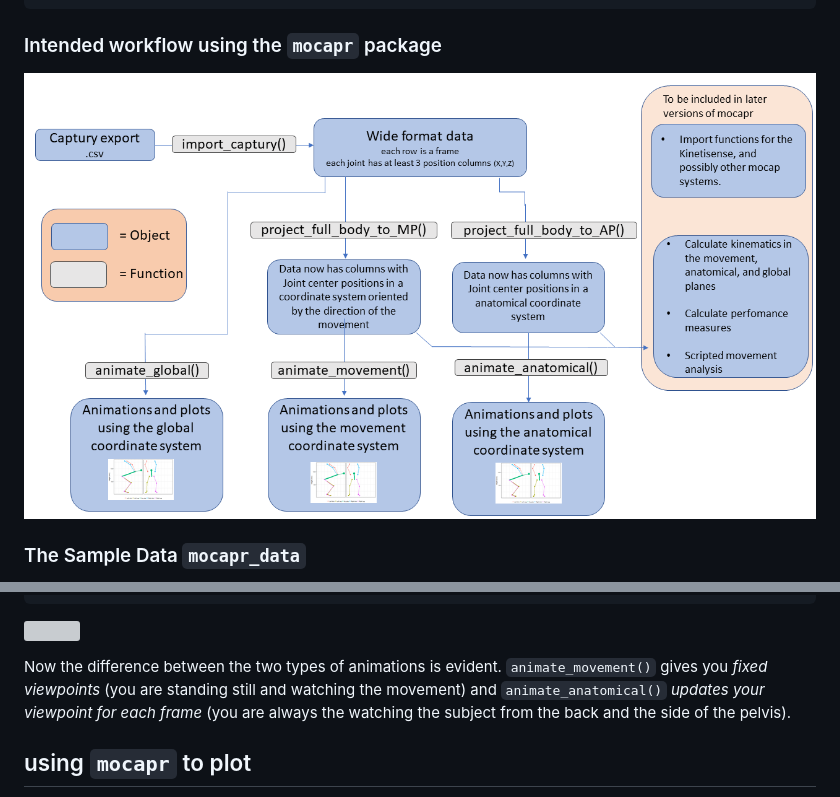
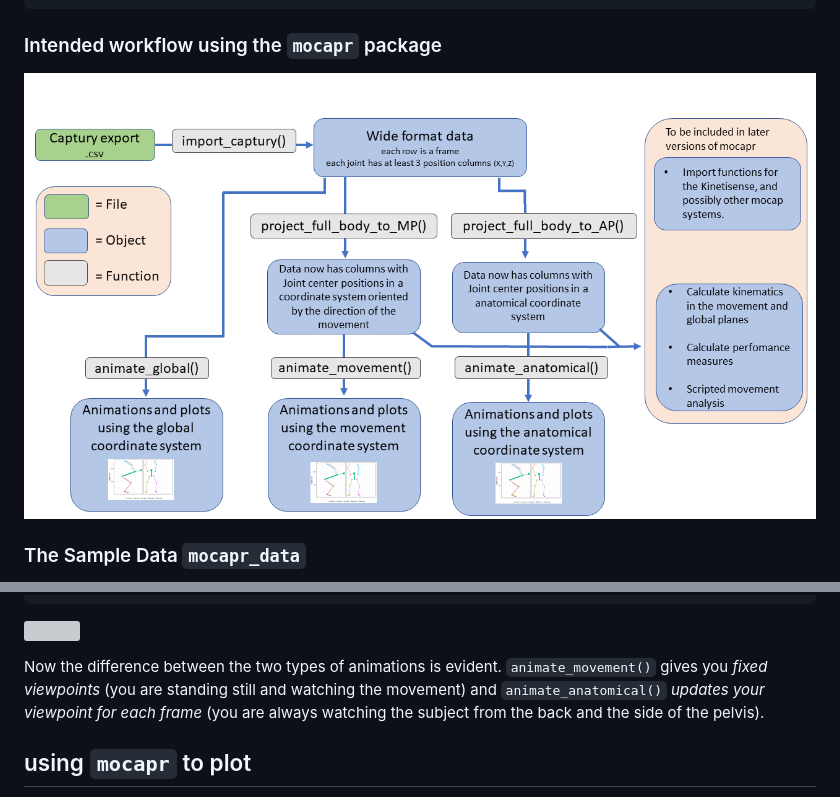
Before and after one commit to steenharsted/mocapr, a Markdown page: README.md, 2 parts joined by grey strips. GitHub-like rendering; pictures changed too: figures/Intended_Workflow.png; grey boxes are pictures that could not be loaded.

Commit message:
Update + Knit README.rmd

```diff
--- a/README.md
+++ b/README.md
@@ -310,8 +310,8 @@ gait %>%
 Now the difference between the two types of animations is evident.
 `animate_movement()` gives you *fixed viewpoints* (you are standing
 still and watching the movement) and `animate_anatomical()` *updates
-your viewpoint for each frame* (you are always the watching the subject
-from the back and the side of the pelvis).
+your viewpoint for each frame* (you are always watching the subject from
+the back and the side of the pelvis).
 
 ## using `mocapr` to plot
 
```
Also changed, not shown: 1 other file.
